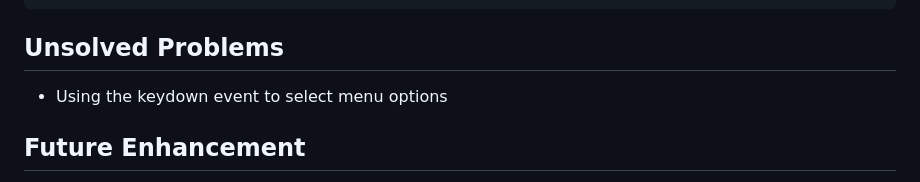
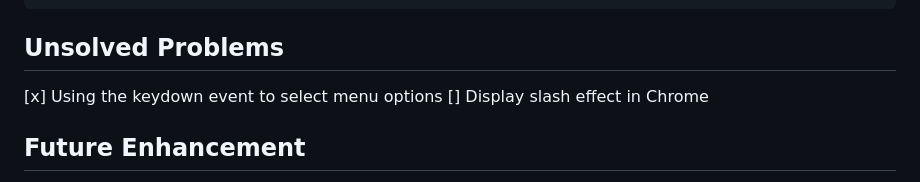
Before and after one commit to gongt108/poke-trainer, a Markdown page: README.md, the part around the change. GitHub-like rendering.

```diff
--- a/README.md
+++ b/README.md
@@ -142,7 +142,8 @@ function addAttackAnimation(pokemon) {
 
 ## Unsolved Problems
 
-- Using the keydown event to select menu options
+[x] Using the keydown event to select menu options
+[] Display slash effect in Chrome
 
 ## Future Enhancement
 
```
